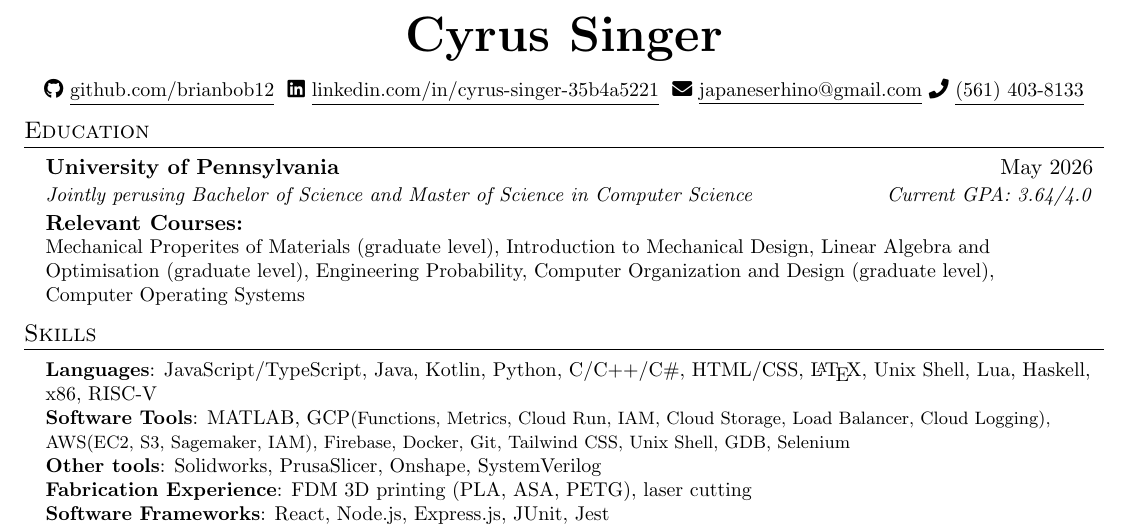
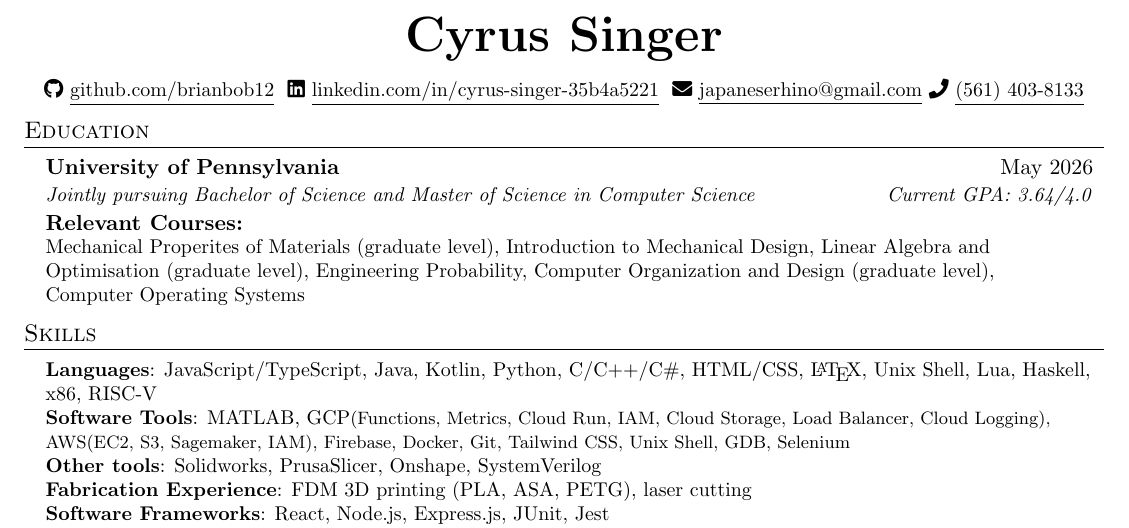
Before and after one commit to brianbob12/CV, a LaTeX CV (CV.tex): part of the page, cut so that both start at the same text. Compiled offline with pdfLaTeX.

Commit message:
spelling fix

```diff
--- a/CV.tex
+++ b/CV.tex
@@ -114,7 +114,7 @@
 
     \resumeSubheading
       {University of Pennsylvania}{May 2026}
-      {Jointly perusing Bachelor of Science and Master of Science in Computer Science}{Current GPA: 3.64/4.0}
+      {Jointly pursuing Bachelor of Science and Master of Science in Computer Science}{Current GPA: 3.64/4.0}
 
       \vspace{5pt}
 
```
Also changed, not shown: CV.pdf, 3 other files.
